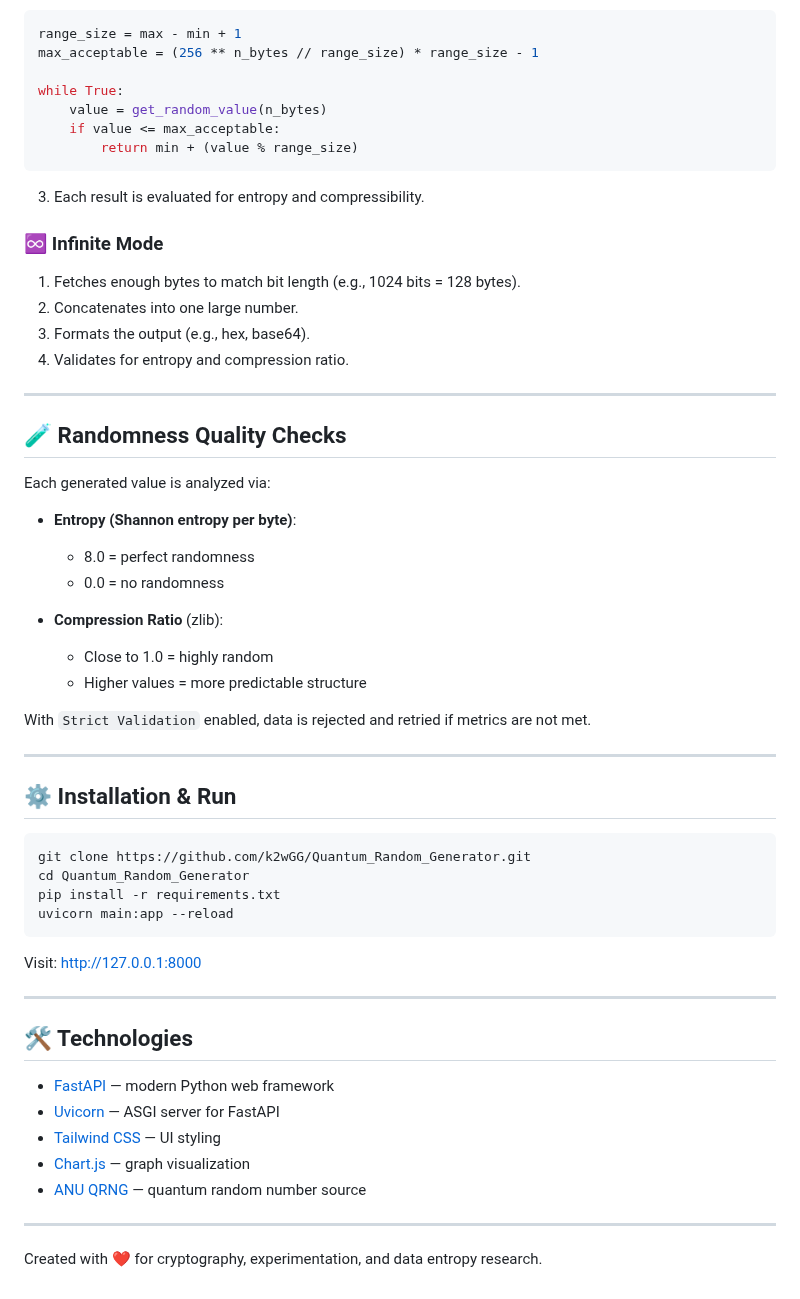
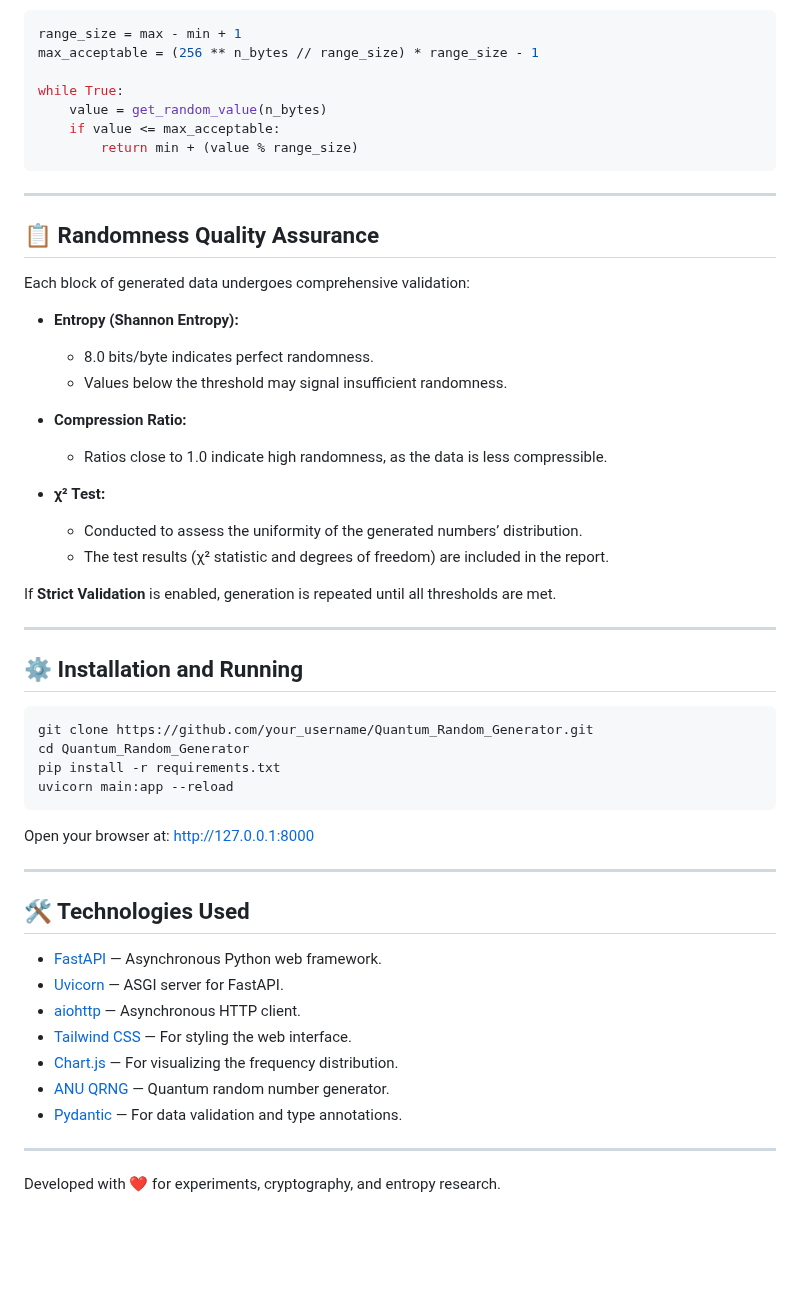
Before and after one commit to k2wGG/Quantum_Random_Generator, a Markdown page: README_EN.md, the part around one of its changes. Drawn GitHub-style; blank space fills up the shorter version.

````diff
--- a/README_EN.md
+++ b/README_EN.md
@@ -54,53 +74,51 @@ while True:
     if value <= max_acceptable:
         return min + (value % range_size)
 ```
-3. Each result is evaluated for entropy and compressibility.
-
-### ♾️ Infinite Mode
-1. Fetches enough bytes to match bit length (e.g., 1024 bits = 128 bytes).
-2. Concatenates into one large number.
-3. Formats the output (e.g., hex, base64).
-4. Validates for entropy and compression ratio.
 
 ---
 
-## 🧪 Randomness Quality Checks
+## 📋 Randomness Quality Assurance
 
-Each generated value is analyzed via:
+Each block of generated data undergoes comprehensive validation:
 
-- **Entropy (Shannon entropy per byte)**:
-  - 8.0 = perfect randomness
-  - 0.0 = no randomness
+- **Entropy (Shannon Entropy):**
+  - 8.0 bits/byte indicates perfect randomness.
+  - Values below the threshold may signal insufficient randomness.
 
-- **Compression Ratio** (zlib):
-  - Close to 1.0 = highly random
-  - Higher values = more predictable structure
+- **Compression Ratio:**
+  - Ratios close to 1.0 indicate high randomness, as the data is less compressible.
 
-With `Strict Validation` enabled, data is rejected and retried if metrics are not met.
+- **χ² Test:**
+  - Conducted to assess the uniformity of the generated numbers’ distribution.
+  - The test results (χ² statistic and degrees of freedom) are included in the report.
+
+If **Strict Validation** is enabled, generation is repeated until all thresholds are met.
 
 ---
 
-## ⚙️ Installation & Run
+## ⚙️ Installation and Running
 
 ```bash
-git clone https://github.com/k2wGG/Quantum_Random_Generator.git
+git clone https://github.com/your_username/Quantum_Random_Generator.git
 cd Quantum_Random_Generator
 pip install -r requirements.txt
 uvicorn main:app --reload
 ```
 
-Visit: [http://127.0.0.1:8000](http://127.0.0.1:8000)
+Open your browser at: [http://127.0.0.1:8000](http://127.0.0.1:8000)
 
 ---
 
-## 🛠️ Technologies
+## 🛠️ Technologies Used
 
-- [FastAPI](https://fastapi.tiangolo.com/) — modern Python web framework
-- [Uvicorn](https://www.uvicorn.org/) — ASGI server for FastAPI
-- [Tailwind CSS](https://tailwindcss.com/) — UI styling
-- [Chart.js](https://www.chartjs.org/) — graph visualization
-- [ANU QRNG](https://qrng.anu.edu.au/) — quantum random number source
+- [FastAPI](https://fastapi.tiangolo.com/) — Asynchronous Python web framework.
+- [Uvicorn](https://www.uvicorn.org/) — ASGI server for FastAPI.
+- [aiohttp](https://docs.aiohttp.org/) — Asynchronous HTTP client.
+- [Tailwind CSS](https://tailwindcss.com/) — For styling the web interface.
+- [Chart.js](https://www.chartjs.org/) — For visualizing the frequency distribution.
+- [ANU QRNG](https://qrng.anu.edu.au/) — Quantum random number generator.
+- [Pydantic](https://pydantic-docs.helpmanual.io/) — For data validation and type annotations.
 
 ---
 
-Created with ❤️ for cryptography, experimentation, and data entropy research.
+Developed with ❤️ for experiments, cryptography, and entropy research.
````
Also changed, not shown: other parts of README_EN.md (+43 -23 lines).
